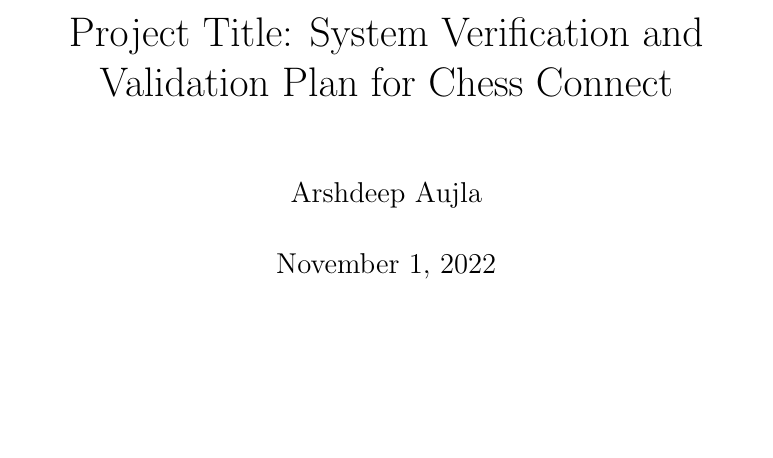
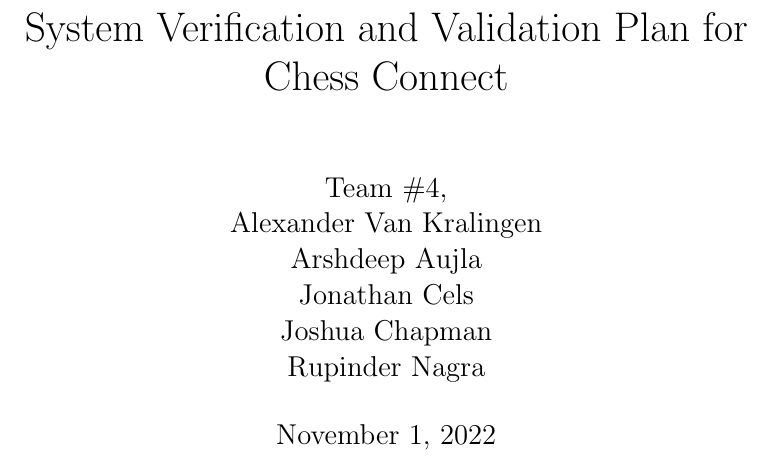
Before and after one commit to JonCels/chess-connect, a LaTeX document (docs/VnVPlan/VnVPlan.tex): part of page 1 of 14, cut so that both start at the same text, the shorter picture padded with empty space. Compiled offline with pdfLaTeX.

Commit message:
add authors

```diff
--- a/docs/VnVPlan/VnVPlan.tex
+++ b/docs/VnVPlan/VnVPlan.tex
@@ -17,8 +17,8 @@
 
 \begin{document}
 
-\title{Project Title: System Verification and Validation Plan for Chess Connect}
-\author{Arshdeep Aujla}
+\title{System Verification and Validation Plan for Chess Connect}
+\author{\authname}
 \date{\today}
 
 \maketitle
```
Also changed, not shown: docs/VnVPlan/VnVPlan.pdf.
